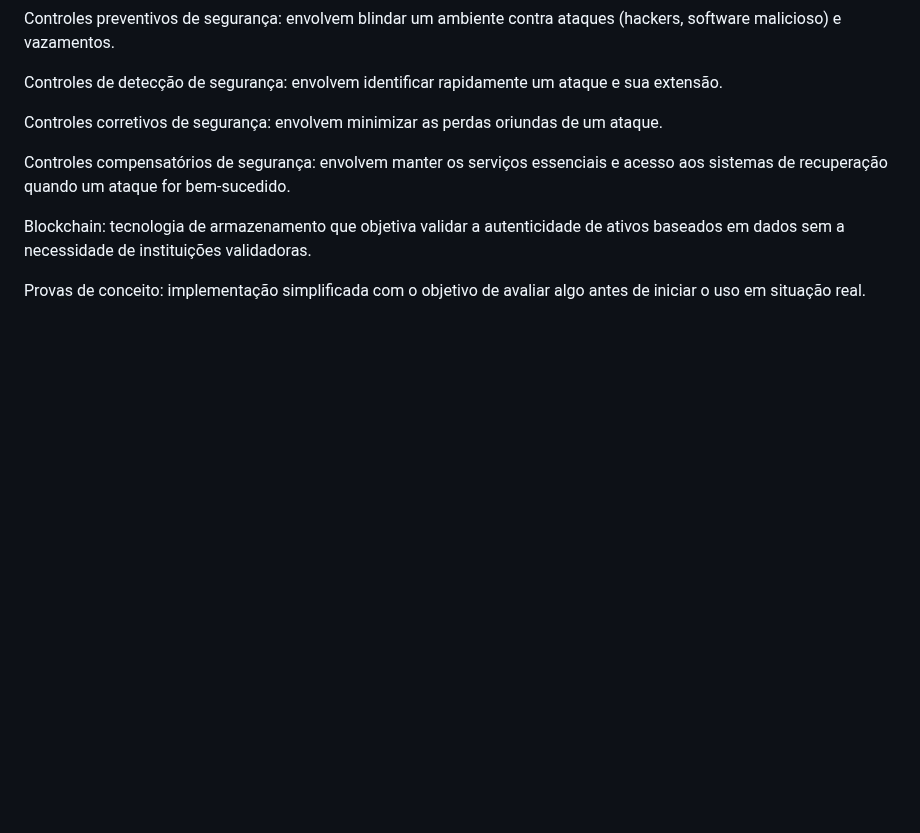
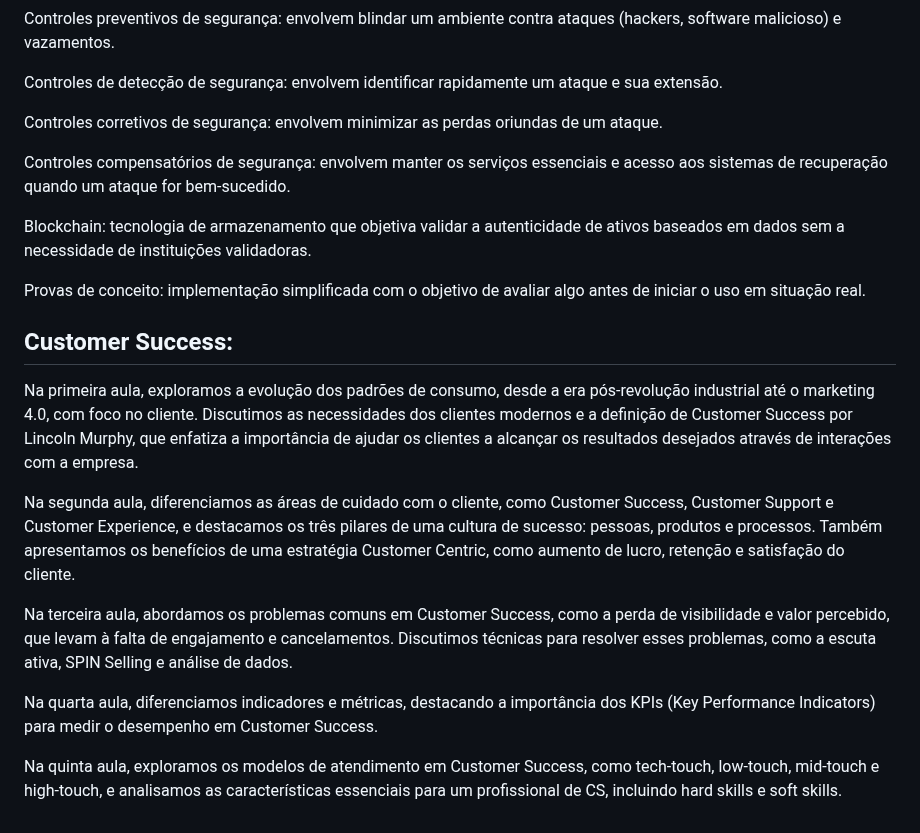
Before and after one commit to brunaquignoli/study, a Markdown page: ia.md, the part around the change. GitHub-like rendering; blank space fills up the shorter version.

```diff
--- a/ia.md
+++ b/ia.md
@@ -80,3 +80,15 @@ Controles compensatórios de segurança: envolvem manter os serviços essenciais
 Blockchain: tecnologia de armazenamento que objetiva validar a autenticidade de ativos baseados em dados sem a necessidade de instituições validadoras.
 
 Provas de conceito: implementação simplificada com o objetivo de avaliar algo antes de iniciar o uso em situação real.
+
+
+## Customer Success:
+Na primeira aula, exploramos a evolução dos padrões de consumo, desde a era pós-revolução industrial até o marketing 4.0, com foco no cliente. Discutimos as necessidades dos clientes modernos e a definição de Customer Success por Lincoln Murphy, que enfatiza a importância de ajudar os clientes a alcançar os resultados desejados através de interações com a empresa.
+
+Na segunda aula, diferenciamos as áreas de cuidado com o cliente, como Customer Success, Customer Support e Customer Experience, e destacamos os três pilares de uma cultura de sucesso: pessoas, produtos e processos. Também apresentamos os benefícios de uma estratégia Customer Centric, como aumento de lucro, retenção e satisfação do cliente.
+
+Na terceira aula, abordamos os problemas comuns em Customer Success, como a perda de visibilidade e valor percebido, que levam à falta de engajamento e cancelamentos. Discutimos técnicas para resolver esses problemas, como a escuta ativa, SPIN Selling e análise de dados.
+
+Na quarta aula, diferenciamos indicadores e métricas, destacando a importância dos KPIs (Key Performance Indicators) para medir o desempenho em Customer Success.
+
+Na quinta aula, exploramos os modelos de atendimento em Customer Success, como tech-touch, low-touch, mid-touch e high-touch, e analisamos as características essenciais para um profissional de CS, incluindo hard skills e soft skills.
```
